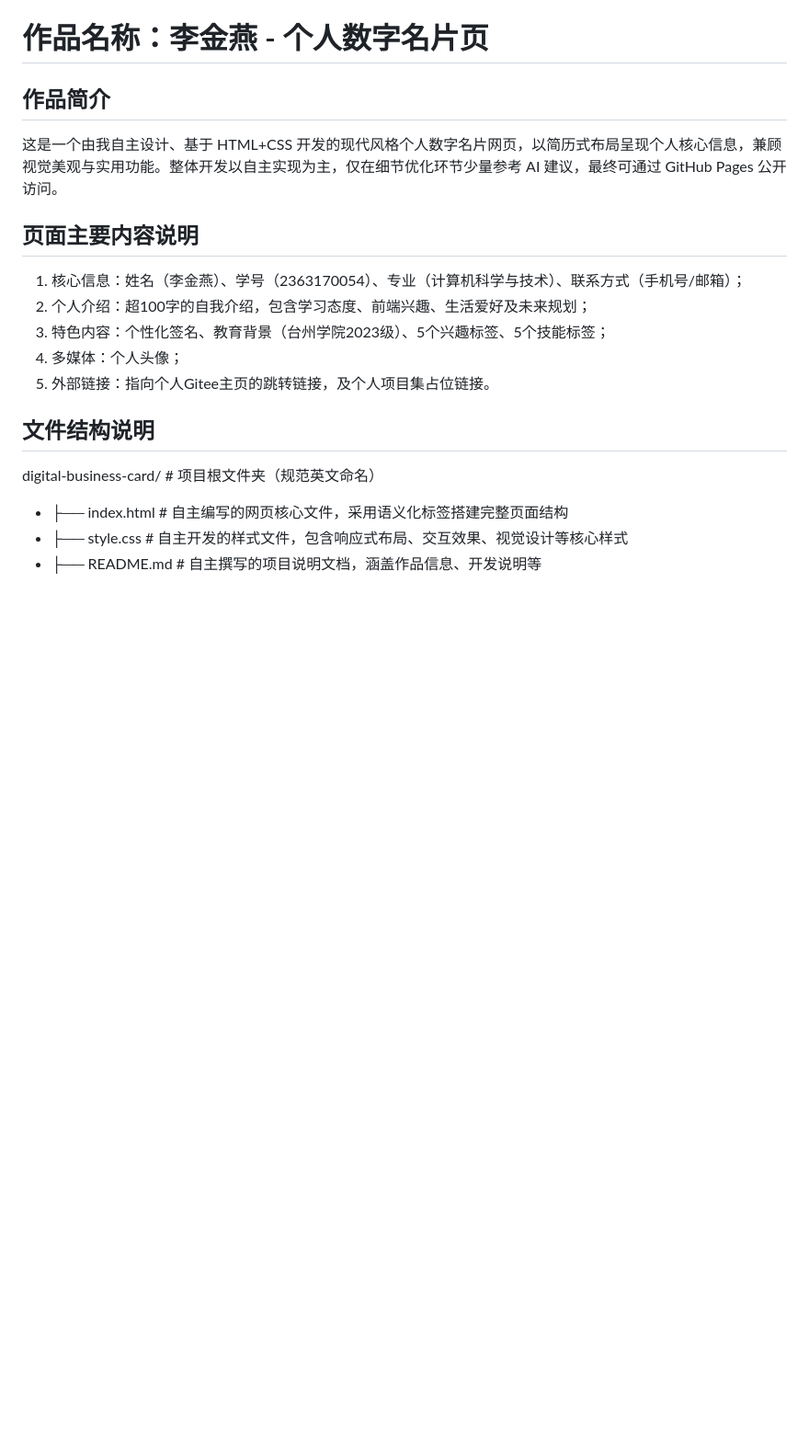
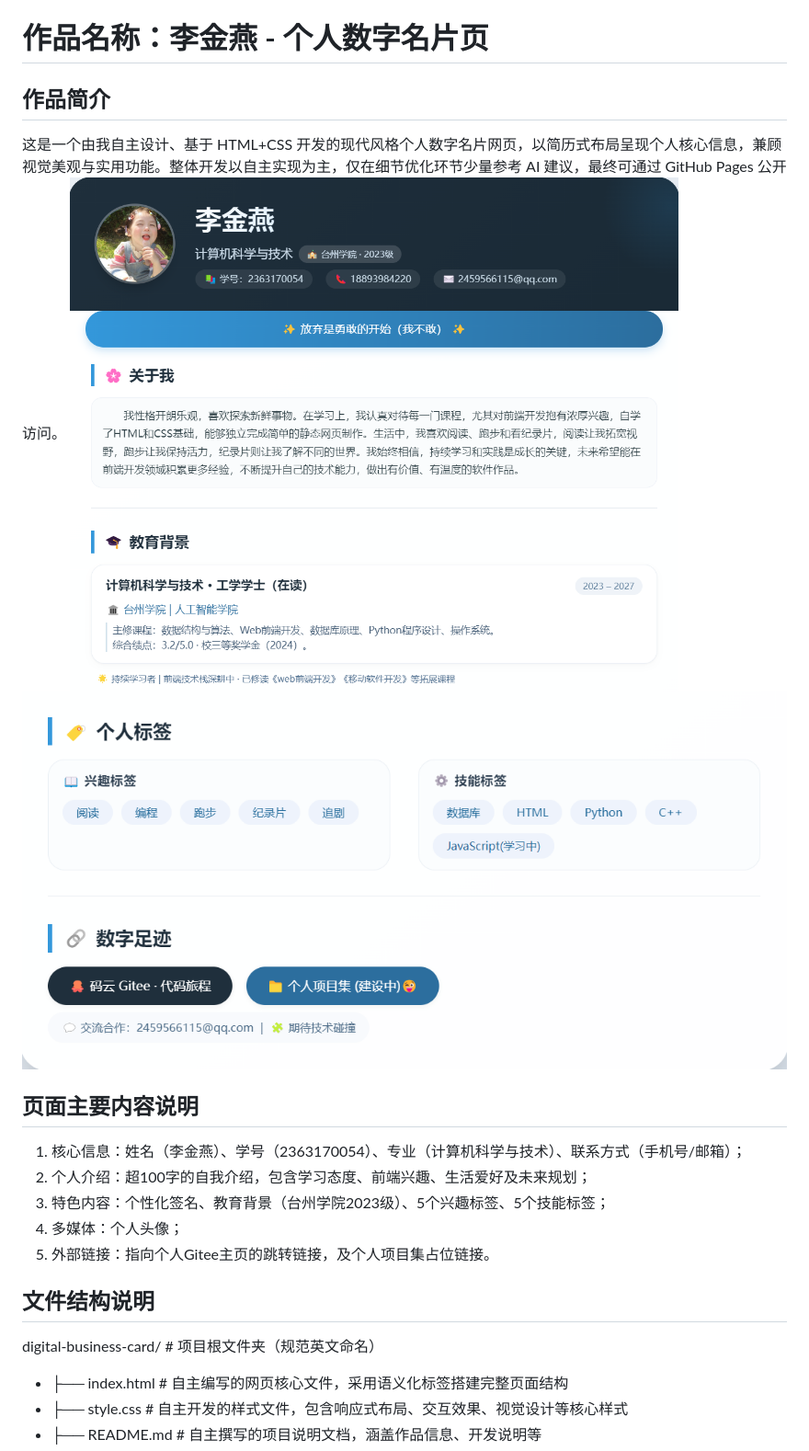
Before and after one commit to 2459566115/digital-business-card, a Markdown page: README.md, the part around the change. Shown at 92% size. GitHub-like rendering; blank space fills up the shorter version.

Commit message:
第五次修改

```diff
--- a/README.md
+++ b/README.md
@@ -2,7 +2,8 @@
 
 ## 作品简介
 这是一个由我自主设计、基于 HTML+CSS 开发的现代风格个人数字名片网页，以简历式布局呈现个人核心信息，兼顾视觉美观与实用功能。整体开发以自主实现为主，仅在细节优化环节少量参考 AI 建议，最终可通过 GitHub Pages 公开访问。
-
+   ![alt text](image.png)
+   ![alt text](image-1.png)
 ## 页面主要内容说明
 1. 核心信息：姓名（李金燕）、学号（2363170054）、专业（计算机科学与技术）、联系方式（手机号/邮箱）；
 2. 个人介绍：超100字的自我介绍，包含学习态度、前端兴趣、生活爱好及未来规划；
```
